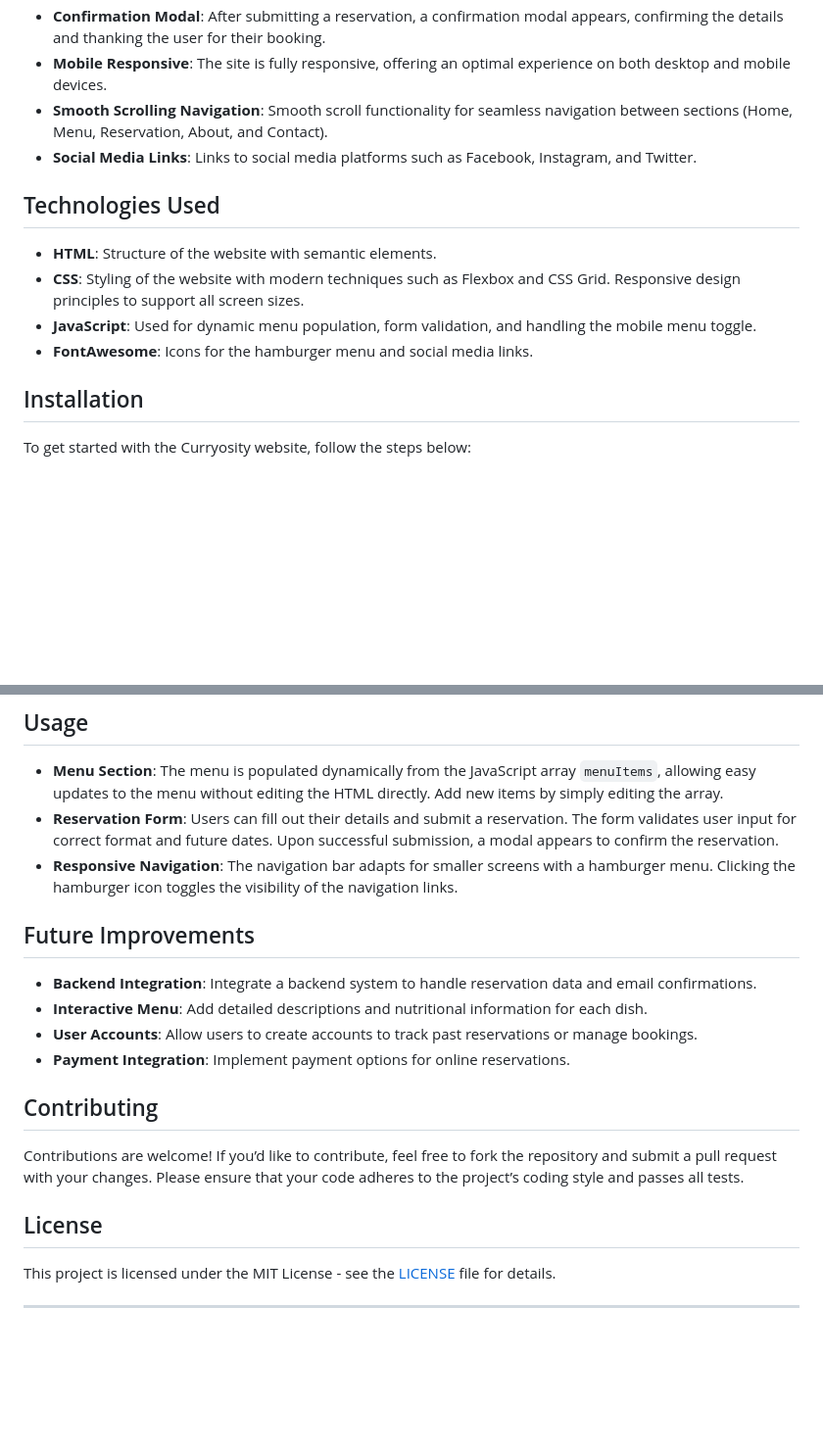
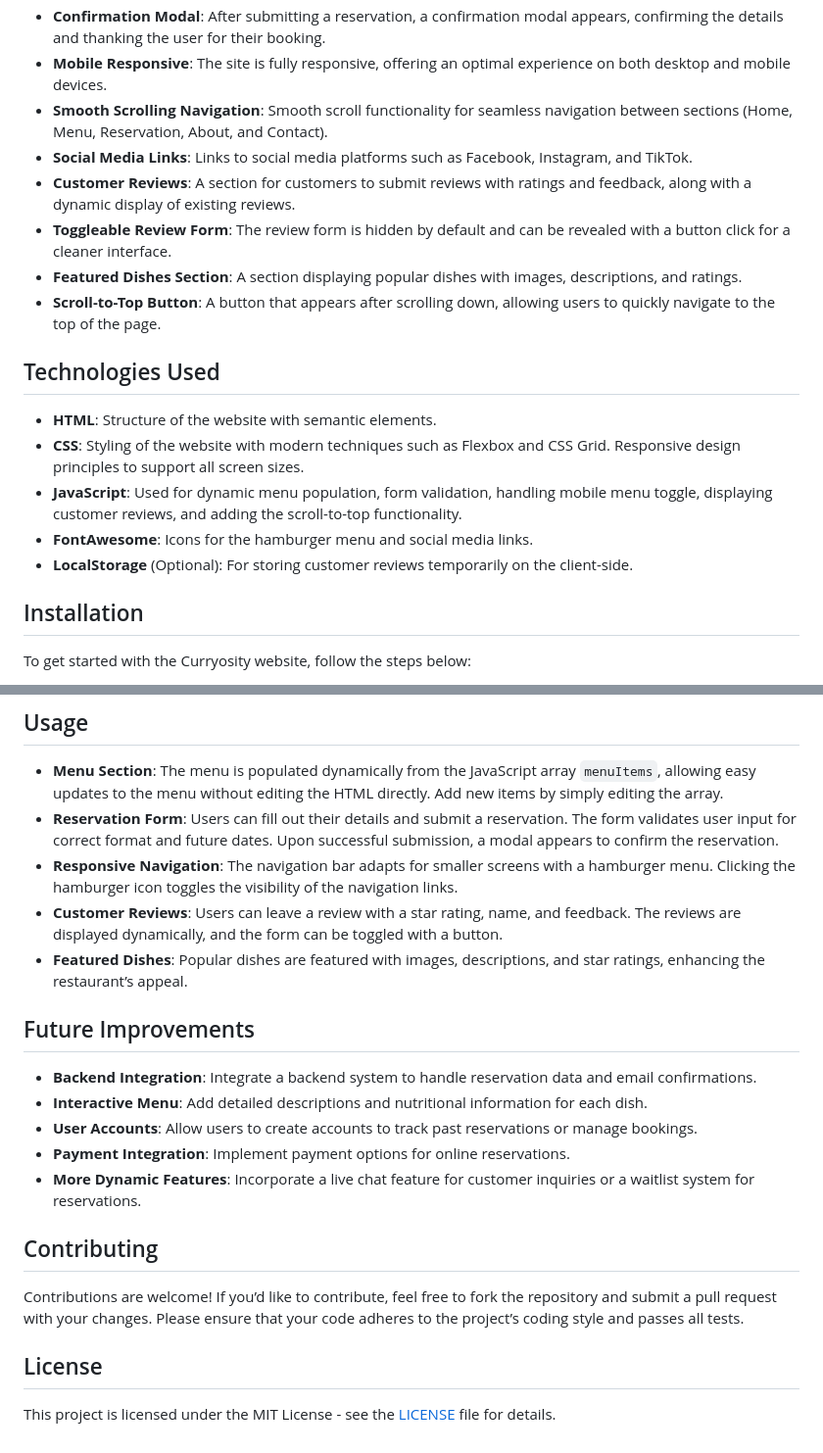
Before and after one commit to touhidta/COM109-CW2, a Markdown page: README.md, 2 parts joined by grey strips. Shown: that part at 98% size. GitHub-like rendering; blank space fills up the shorter version.

```diff
--- a/README.md
+++ b/README.md
@@ -10,14 +10,19 @@ Welcome to **Curryosity**, a refined and modern fine dining experience. This web
 - **Confirmation Modal**: After submitting a reservation, a confirmation modal appears, confirming the details and thanking the user for their booking.
 - **Mobile Responsive**: The site is fully responsive, offering an optimal experience on both desktop and mobile devices.
 - **Smooth Scrolling Navigation**: Smooth scroll functionality for seamless navigation between sections (Home, Menu, Reservation, About, and Contact).
-- **Social Media Links**: Links to social media platforms such as Facebook, Instagram, and Twitter.
+- **Social Media Links**: Links to social media platforms such as Facebook, Instagram, and TikTok.
+- **Customer Reviews**: A section for customers to submit reviews with ratings and feedback, along with a dynamic display of existing reviews.
+- **Toggleable Review Form**: The review form is hidden by default and can be revealed with a button click for a cleaner interface.
+- **Featured Dishes Section**: A section displaying popular dishes with images, descriptions, and ratings.
+- **Scroll-to-Top Button**: A button that appears after scrolling down, allowing users to quickly navigate to the top of the page.
 
 ## Technologies Used
 
 - **HTML**: Structure of the website with semantic elements.
 - **CSS**: Styling of the website with modern techniques such as Flexbox and CSS Grid. Responsive design principles to support all screen sizes.
-- **JavaScript**: Used for dynamic menu population, form validation, and handling the mobile menu toggle.
+- **JavaScript**: Used for dynamic menu population, form validation, handling mobile menu toggle, displaying customer reviews, and adding the scroll-to-top functionality.
 - **FontAwesome**: Icons for the hamburger menu and social media links.
+- **LocalStorage** (Optional): For storing customer reviews temporarily on the client-side.
 
 ## Installation
 
@@ -40,6 +45,8 @@ No server-side setup is required, as this website is a static front-end project.
 - **Menu Section**: The menu is populated dynamically from the JavaScript array `menuItems`, allowing easy updates to the menu without editing the HTML directly. Add new items by simply editing the array.
 - **Reservation Form**: Users can fill out their details and submit a reservation. The form validates user input for correct format and future dates. Upon successful submission, a modal appears to confirm the reservation.
 - **Responsive Navigation**: The navigation bar adapts for smaller screens with a hamburger menu. Clicking the hamburger icon toggles the visibility of the navigation links.
+- **Customer Reviews**: Users can leave a review with a star rating, name, and feedback. The reviews are displayed dynamically, and the form can be toggled with a button.
+- **Featured Dishes**: Popular dishes are featured with images, descriptions, and star ratings, enhancing the restaurant’s appeal.
 
 ## Future Improvements
 
@@ -47,6 +54,7 @@ No server-side setup is required, as this website is a static front-end project.
 - **Interactive Menu**: Add detailed descriptions and nutritional information for each dish.
 - **User Accounts**: Allow users to create accounts to track past reservations or manage bookings.
 - **Payment Integration**: Implement payment options for online reservations.
+- **More Dynamic Features**: Incorporate a live chat feature for customer inquiries or a waitlist system for reservations.
 
 ## Contributing
 
@@ -55,5 +63,3 @@ Contributions are welcome! If you’d like to contribute, feel free to fork the
 ## License
 
 This project is licensed under the MIT License - see the [LICENSE](LICENSE) file for details.
-
----
```
